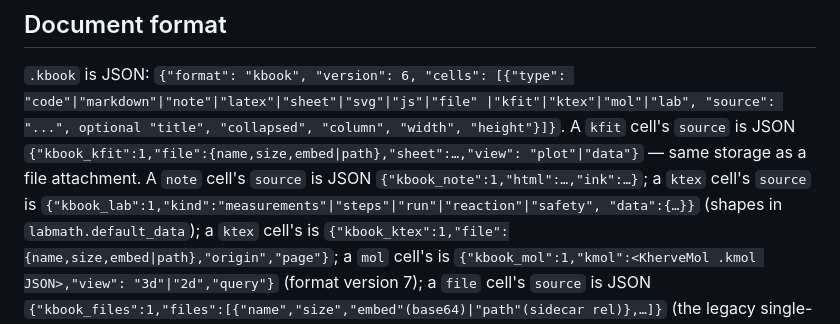
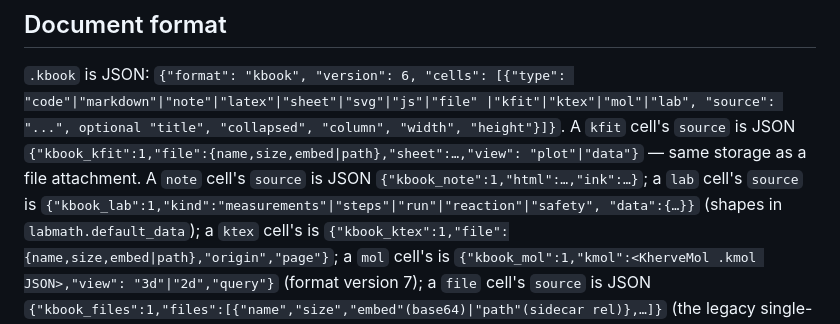
Before and after one commit to gkerherve/KherveBook, a Markdown page: CLAUDE.md, the part around the change. GitHub-like rendering.

Commit message:
docs: name the lab cell's source format correctly

```diff
--- a/CLAUDE.md
+++ b/CLAUDE.md
@@ -365,7 +365,7 @@ into a new module and import.
 `{"kbook_kfit":1,"file":{name,size,embed|path},"sheet":…,"view":
 "plot"|"data"}` — same storage as a file attachment. A `note`
 cell's `source` is JSON
-`{"kbook_note":1,"html":…,"ink":…}`; a `ktex` cell's `source` is
+`{"kbook_note":1,"html":…,"ink":…}`; a `lab` cell's `source` is
 `{"kbook_lab":1,"kind":"measurements"|"steps"|"run"|"reaction"|"safety",
 "data":{…}}` (shapes in `labmath.default_data`); a `ktex` cell's is
 `{"kbook_ktex":1,"file":{name,size,embed|path},"origin","page"}`; a
```
